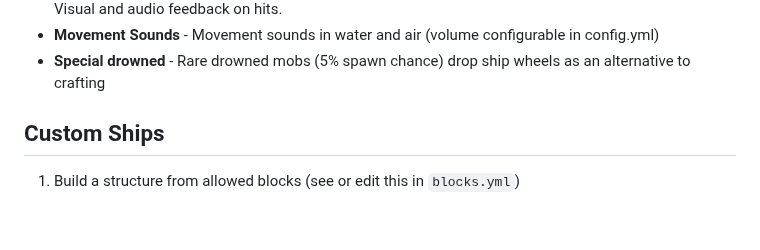
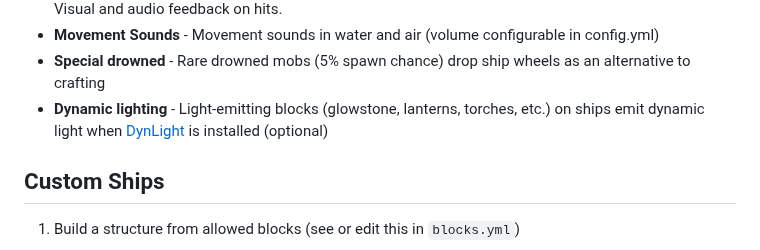
Before and after one commit to def9a2a4/BlockShips, a Markdown page: README.md, the part around the change. Rendered like a GitHub page; blank space fills up the shorter version.

```diff
--- a/README.md
+++ b/README.md
@@ -25,6 +25,7 @@ Ships can include:
 - **Health & damage** - Ships have health, take damage from collisions/attacks, and regenerate over time. Visual and audio feedback on hits.
 - **Movement Sounds** - Movement sounds in water and air (volume configurable in config.yml)
 - **Special drowned** - Rare drowned mobs (5% spawn chance) drop ship wheels as an alternative to crafting
+- **Dynamic lighting** - Light-emitting blocks (glowstone, lanterns, torches, etc.) on ships emit dynamic light when [DynLight](https://github.com/def9a2a4/DynLight) is installed (optional)
 
 ## Custom Ships
 
```
